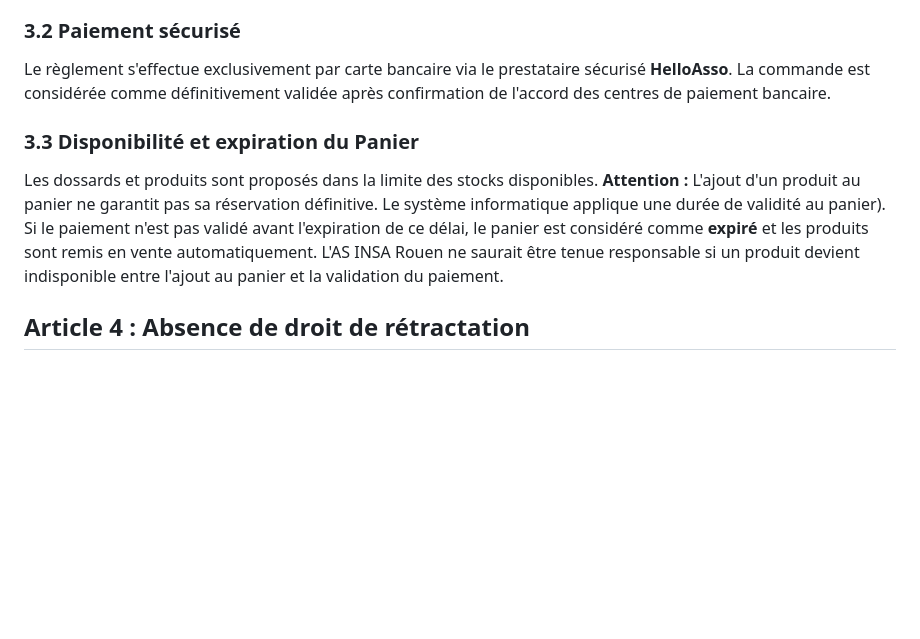
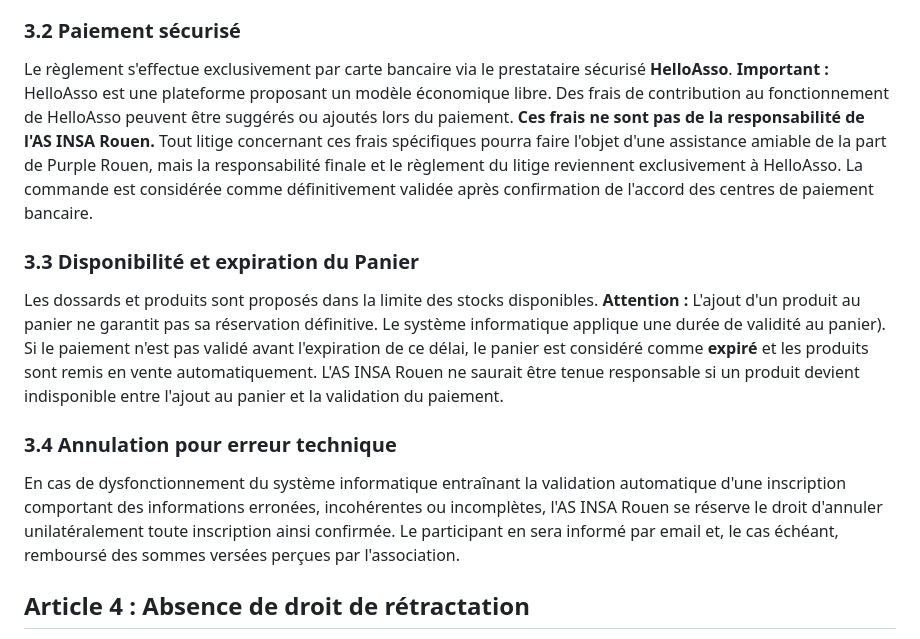
Before and after one commit to Romitou/PurpleRouen-Juridique, a Markdown page: legal_docs/content/conditions-ventes.md, the part around the change. Rendered like a GitHub page; blank space fills up the shorter version.

```diff
--- a/legal_docs/content/conditions-ventes.md
+++ b/legal_docs/content/conditions-ventes.md
@@ -26,11 +26,15 @@ L'AS INSA Rouen se réserve le droit de modifier les tarifs à tout moment. Les
 
 ### 3.2 Paiement sécurisé
 Le règlement s'effectue exclusivement par carte bancaire via le prestataire sécurisé **HelloAsso**.
+**Important :** HelloAsso est une plateforme proposant un modèle économique libre. Des frais de contribution au fonctionnement de HelloAsso peuvent être suggérés ou ajoutés lors du paiement. **Ces frais ne sont pas de la responsabilité de l'AS INSA Rouen.** Tout litige concernant ces frais spécifiques pourra faire l'objet d'une assistance amiable de la part de Purple Rouen, mais la responsabilité finale et le règlement du litige reviennent exclusivement à HelloAsso.
 La commande est considérée comme définitivement validée après confirmation de l'accord des centres de paiement bancaire.
 
 ### 3.3 Disponibilité et expiration du Panier
 Les dossards et produits sont proposés dans la limite des stocks disponibles.
 **Attention :** L'ajout d'un produit au panier ne garantit pas sa réservation définitive. Le système informatique applique une durée de validité au panier). Si le paiement n'est pas validé avant l'expiration de ce délai, le panier est considéré comme **expiré** et les produits sont remis en vente automatiquement. L'AS INSA Rouen ne saurait être tenue responsable si un produit devient indisponible entre l'ajout au panier et la validation du paiement.
+
+### 3.4 Annulation pour erreur technique
+En cas de dysfonctionnement du système informatique entraînant la validation automatique d'une inscription comportant des informations erronées, incohérentes ou incomplètes, l'AS INSA Rouen se réserve le droit d'annuler unilatéralement toute inscription ainsi confirmée. Le participant en sera informé par email et, le cas échéant, remboursé des sommes versées perçues par l'association.
 
 ## Article 4 : Absence de droit de rétractation
 
```
Also changed, not shown: legal_docs/content/politique-confidentialite.md (+10 -1 lines).
